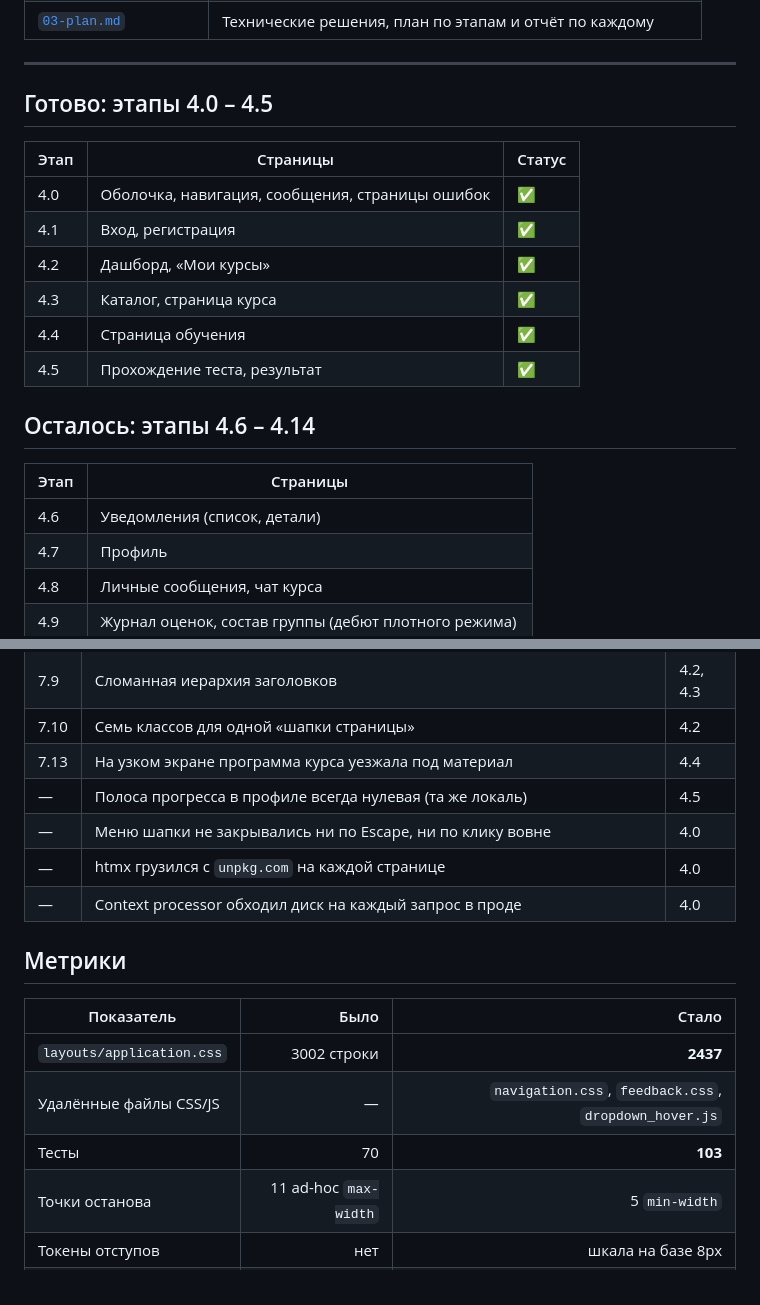
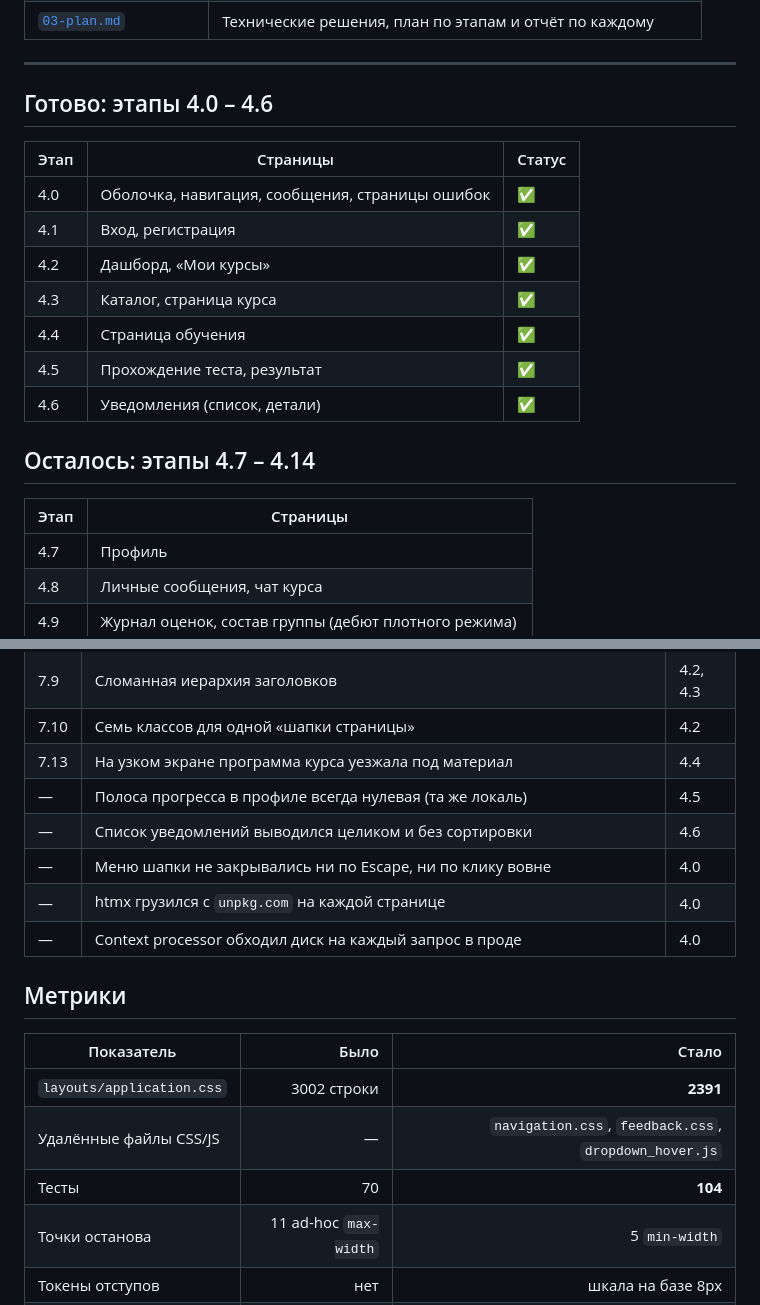
Before and after one commit to IPodymov/lms-system-medical, a Markdown page: docs/redesign/README.md, 2 parts joined by grey strips. Rendered like a GitHub page.

Commit message:
docs(redesign): отчёт по этапу 4.6 и точка входа в 4.7
Co-Authored-By: Claude Opus 5 <noreply@anthropic.com>

```diff
--- a/docs/redesign/README.md
+++ b/docs/redesign/README.md
@@ -12,7 +12,7 @@
 
 ---
 
-## Готово: этапы 4.0 – 4.5
+## Готово: этапы 4.0 – 4.6
 
 | Этап | Страницы | Статус |
 |---|---|---|
@@ -22,12 +22,12 @@
 | 4.3 | Каталог, страница курса | ✅ |
 | 4.4 | Страница обучения | ✅ |
 | 4.5 | Прохождение теста, результат | ✅ |
+| 4.6 | Уведомления (список, детали) | ✅ |
 
-## Осталось: этапы 4.6 – 4.14
+## Осталось: этапы 4.7 – 4.14
 
 | Этап | Страницы |
 |---|---|
-| 4.6 | Уведомления (список, детали) |
 | 4.7 | Профиль |
 | 4.8 | Личные сообщения, чат курса |
 | 4.9 | Журнал оценок, состав группы (дебют плотного режима) |
@@ -52,6 +52,7 @@
 | 7.10 | Семь классов для одной «шапки страницы» | 4.2 |
 | 7.13 | На узком экране программа курса уезжала под материал | 4.4 |
 | — | Полоса прогресса в профиле всегда нулевая (та же локаль) | 4.5 |
+| — | Список уведомлений выводился целиком и без сортировки | 4.6 |
 | — | Меню шапки не закрывались ни по Escape, ни по клику вовне | 4.0 |
 | — | htmx грузился с `unpkg.com` на каждой странице | 4.0 |
 | — | Context processor обходил диск на каждый запрос в проде | 4.0 |
@@ -60,9 +61,9 @@
 
 | Показатель | Было | Стало |
 |---|---:|---:|
-| `layouts/application.css` | 3002 строки | **2437** |
+| `layouts/application.css` | 3002 строки | **2391** |
 | Удалённые файлы CSS/JS | — | `navigation.css`, `feedback.css`, `dropdown_hover.js` |
-| Тесты | 70 | **103** |
+| Тесты | 70 | **104** |
 | Точки останова | 11 ad-hoc `max-width` | 5 `min-width` |
 | Токены отступов | нет | шкала на базе 8px |
 | Токены типографики | нет | 10 ступеней в `rem` |
```
Also changed, not shown: docs/redesign/03-plan.md (+22 -1 lines), docs/redesign/NEXT.md (+24 -20 lines).
